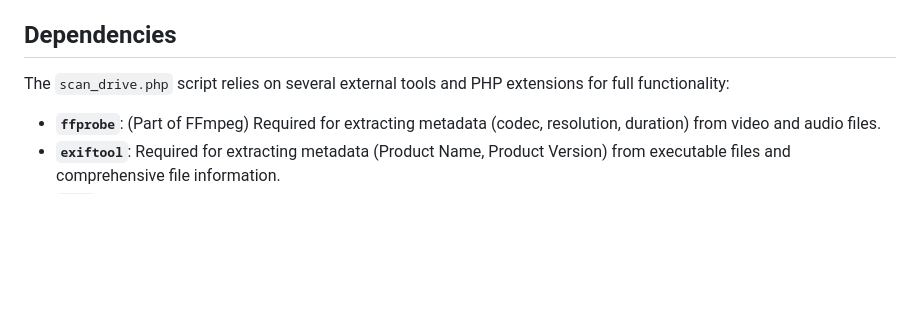
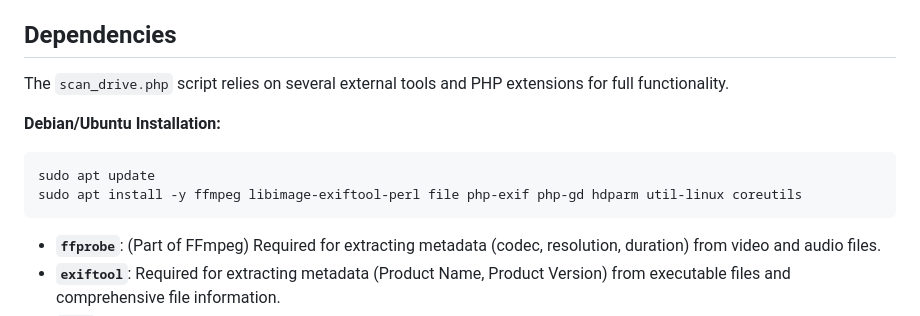
Before and after one commit to raptorecki/vanilla-storage, a Markdown page: README.md, the part around the change. Rendered like a GitHub page; blank space fills up the shorter version.

````diff
--- a/README.md
+++ b/README.md
@@ -25,7 +25,13 @@ A simple PHP and MySQL-based application for tracking storage drives and their c
 
 ## Dependencies
 
-The `scan_drive.php` script relies on several external tools and PHP extensions for full functionality:
+The `scan_drive.php` script relies on several external tools and PHP extensions for full functionality.
+
+**Debian/Ubuntu Installation:**
+```bash
+sudo apt update
+sudo apt install -y ffmpeg libimage-exiftool-perl file php-exif php-gd hdparm util-linux coreutils
+```
 
 *   **`ffprobe`**: (Part of FFmpeg) Required for extracting metadata (codec, resolution, duration) from video and audio files.
 *   **`exiftool`**: Required for extracting metadata (Product Name, Product Version) from executable files and comprehensive file information.
````
Also changed, not shown: CHANGELOG.md (added, +95 -0 lines).
